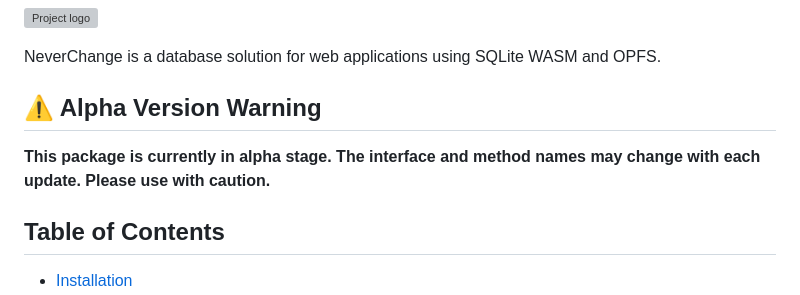
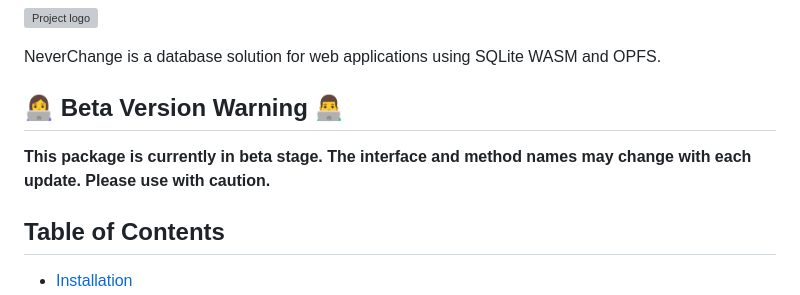
Before and after one commit to shinshin86/neverchange, a Markdown page: README.md, the part around the change. Drawn GitHub-style; grey boxes are pictures that could not be loaded.

Commit message:
Alpha -> Beta

```diff
--- a/README.md
+++ b/README.md
@@ -6,9 +6,9 @@
 
 NeverChange is a database solution for web applications using SQLite WASM and OPFS.
 
-## ⚠ Alpha Version Warning
+## 👩‍💻 Beta Version Warning 👨‍💻
 
-**This package is currently in alpha stage. The interface and method names may change with each update. Please use with caution.**
+**This package is currently in beta stage. The interface and method names may change with each update. Please use with caution.**
 
 ## Table of Contents
 
```
